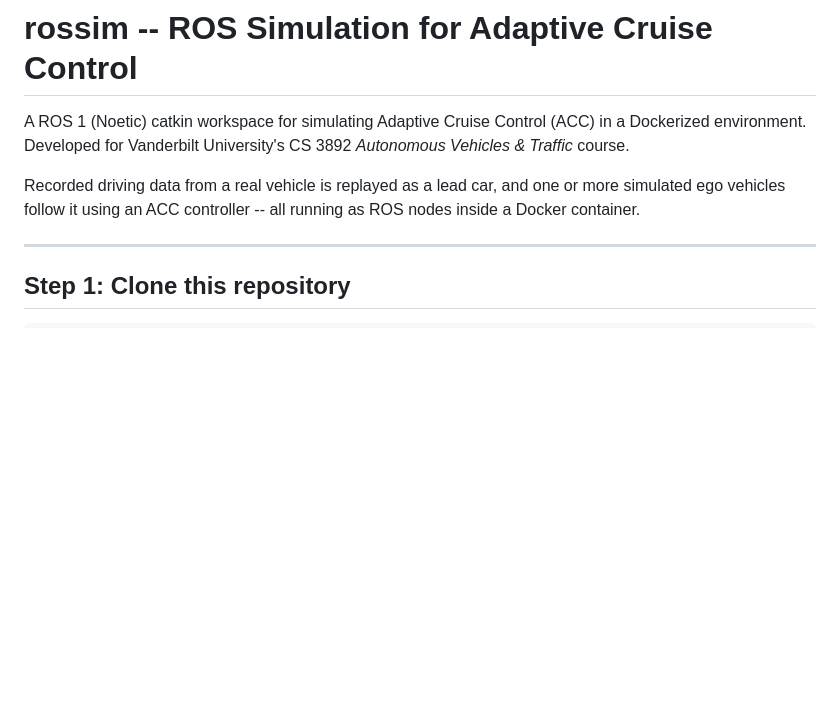
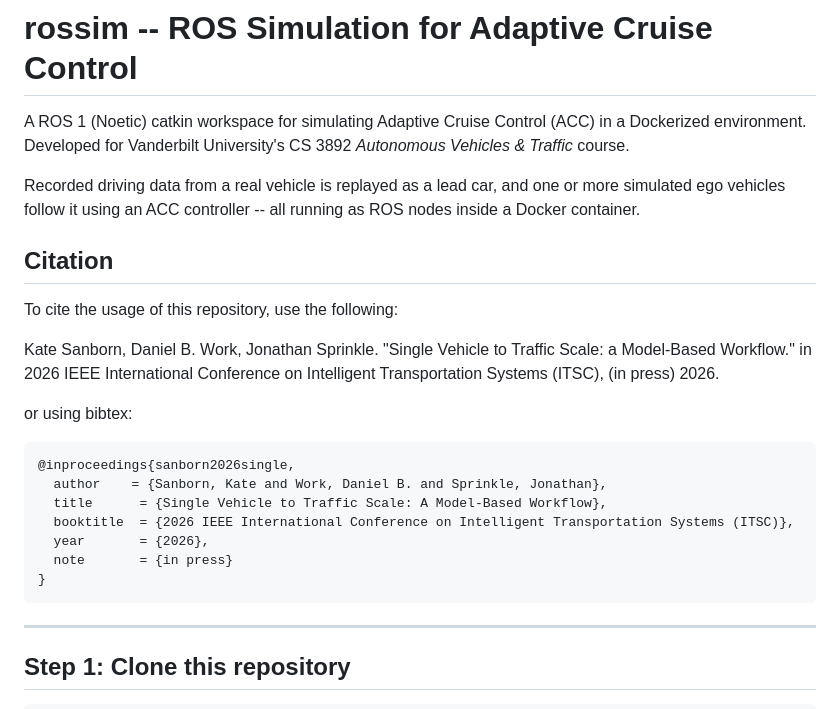
Before and after one commit to jmscslgroup/rossim, a Markdown page: README.md, the part around the change. GitHub-like rendering; blank space fills up the shorter version.

````diff
--- a/README.md
+++ b/README.md
@@ -3,6 +3,23 @@
 A ROS 1 (Noetic) catkin workspace for simulating Adaptive Cruise Control (ACC) in a Dockerized environment. Developed for Vanderbilt University's CS 3892 *Autonomous Vehicles & Traffic* course.
 
 Recorded driving data from a real vehicle is replayed as a lead car, and one or more simulated ego vehicles follow it using an ACC controller -- all running as ROS nodes inside a Docker container.
+
+## Citation
+To cite the usage of this repository, use the following:
+
+Kate Sanborn, Daniel B. Work, Jonathan Sprinkle. "Single Vehicle to Traffic Scale: a Model-Based Workflow." in 2026 IEEE International Conference on Intelligent Transportation Systems (ITSC), (in press) 2026.
+
+or using bibtex:
+
+```
+@inproceedings{sanborn2026single,
+  author    = {Sanborn, Kate and Work, Daniel B. and Sprinkle, Jonathan},
+  title      = {Single Vehicle to Traffic Scale: A Model-Based Workflow},
+  booktitle  = {2026 IEEE International Conference on Intelligent Transportation Systems (ITSC)},
+  year       = {2026},
+  note       = {in press}
+}
+```
 
 ---
 
````
